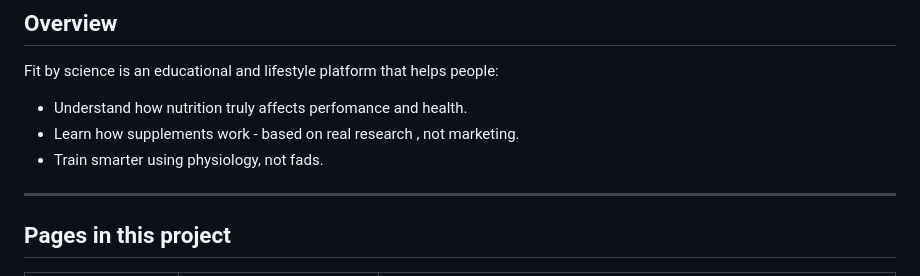
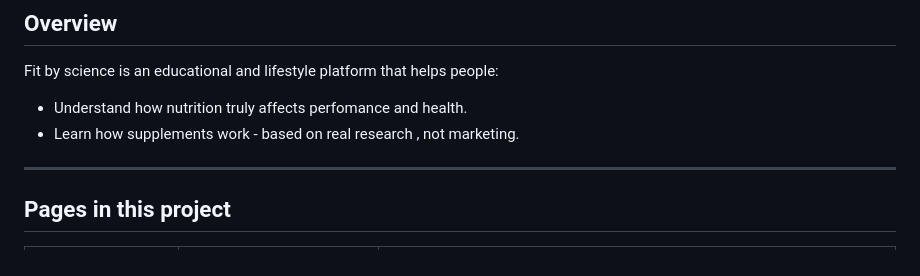
Before and after one commit to James95ua/JamesWebsite, a Markdown page: README.md, the part around the change. GitHub-like rendering.

```diff
--- a/README.md
+++ b/README.md
@@ -7,7 +7,7 @@ ________________________________________________________________________________
 Fit by science is an educational and lifestyle platform that helps people:
 - Understand how nutrition truly affects perfomance and health.
 - Learn how supplements work - based on real research , not marketing.
-- Train smarter using physiology, not fads.
+
 ________________________________________________________________________________________________________________________________________________________________________________________________________________
 ## Pages in this project
 | File | Page name | Description |
```
